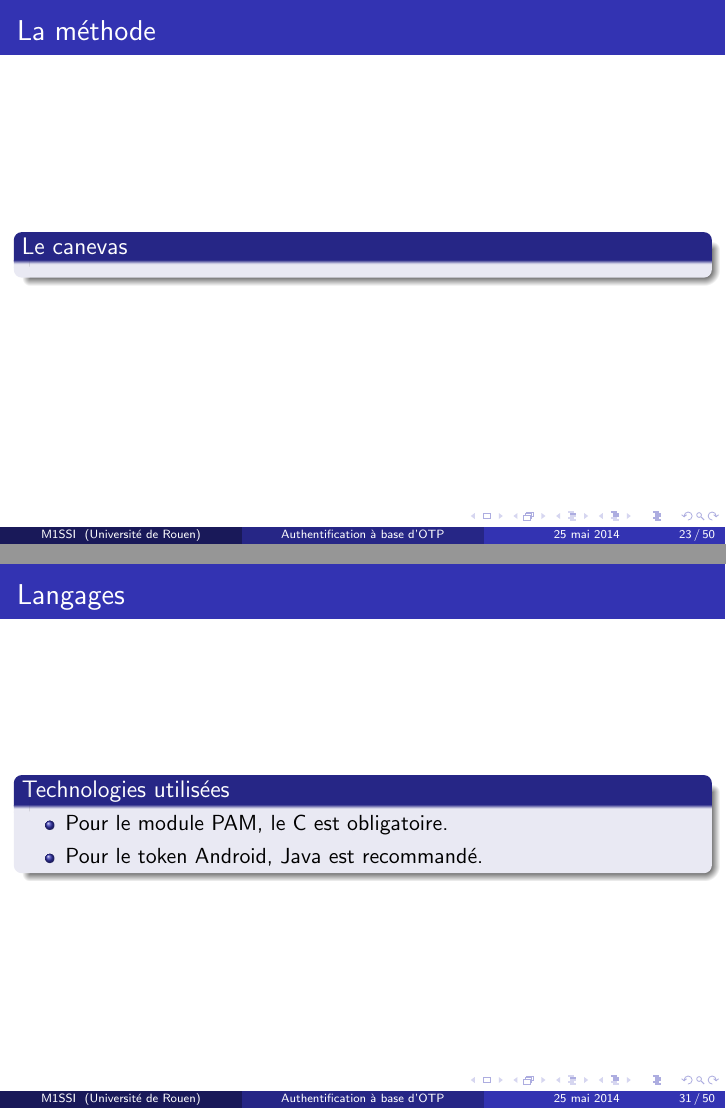
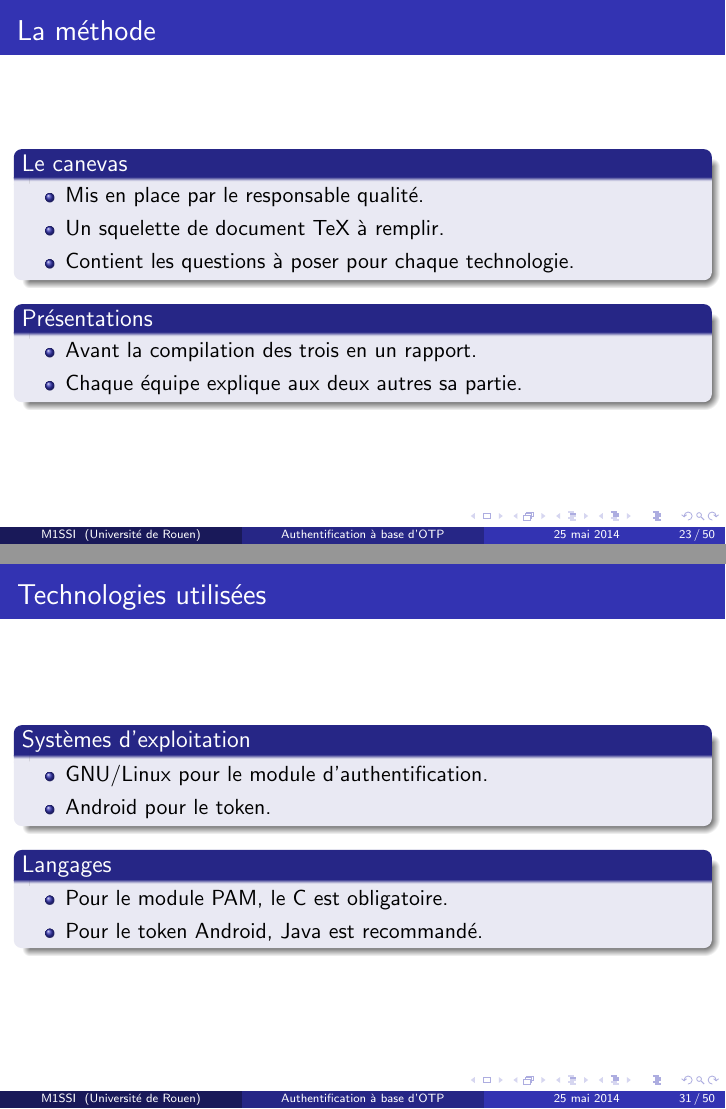
Before and after one commit to lesbeben/m1ssi2013, LaTeX slides (doc/Presentation Finale/presentation.tex): pages 23 and 31 of 50, joined at a grey line. Compiled offline with pdfLaTeX.

Commit message:
Mise a jour beamer

```diff
--- a/doc/Presentation Finale/presentation.tex
+++ b/doc/Presentation Finale/presentation.tex
@@ -249,7 +249,17 @@ Un état de l'art comprenant au moins trois protocoles OTP étudiés.
 \begin{frame}
 \frametitle{La méthode}
 \begin{block}{Le canevas}
-
+\begin{itemize}
+\item Mis en place par le responsable qualité.
+\item Un squelette de document TeX à remplir.
+\item Contient les questions à poser pour chaque technologie.
+\end{itemize}
+\end{block}
+\begin{block}{Présentations}
+\begin{itemize}
+\item Avant la compilation des trois en un rapport.
+\item Chaque équipe explique aux deux autres sa partie.
+\end{itemize}
 \end{block}
 \end{frame}
 
@@ -348,8 +358,15 @@ Un état de l'art comprenant au moins trois protocoles OTP étudiés.
 %------------------------------------------------
 
 \begin{frame}
-\frametitle{Langages}
-\begin{block}{Technologies utilisées}
+\frametitle{Technologies utilisées}
+\begin{block}{Systèmes d'exploitation}
+\begin{itemize}
+\item GNU/Linux pour le module d'authentification.
+\item Android pour le token.
+\end{itemize}
+
+\end{block}
+\begin{block}{Langages}
 \begin{itemize}
   \item Pour le module PAM, le C est obligatoire.
   \item Pour le token Android, Java est recommandé.
```
Also changed, not shown: doc/Presentation Finale/presentation.tex (7 more changed lines).
